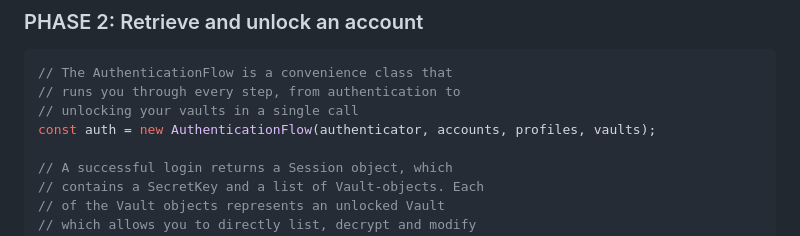
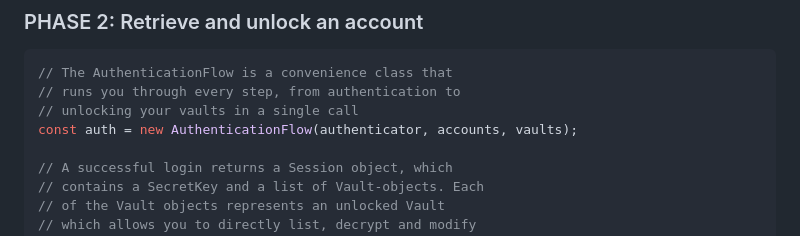
Before and after one commit to edeckers/lib1password-unofficial, a Markdown page: README.md, the part around the change. Drawn GitHub-style.

Commit message:
docs: pass the correct arguments to AuthenticationFlow in the README

```diff
--- a/README.md
+++ b/README.md
@@ -99,7 +99,7 @@ await accountCreator.create(registrationInfo);
 // The AuthenticationFlow is a convenience class that
 // runs you through every step, from authentication to
 // unlocking your vaults in a single call
-const auth = new AuthenticationFlow(authenticator, accounts, profiles, vaults);
+const auth = new AuthenticationFlow(authenticator, accounts, vaults);
 
 // A successful login returns a Session object, which
 // contains a SecretKey and a list of Vault-objects. Each
```
